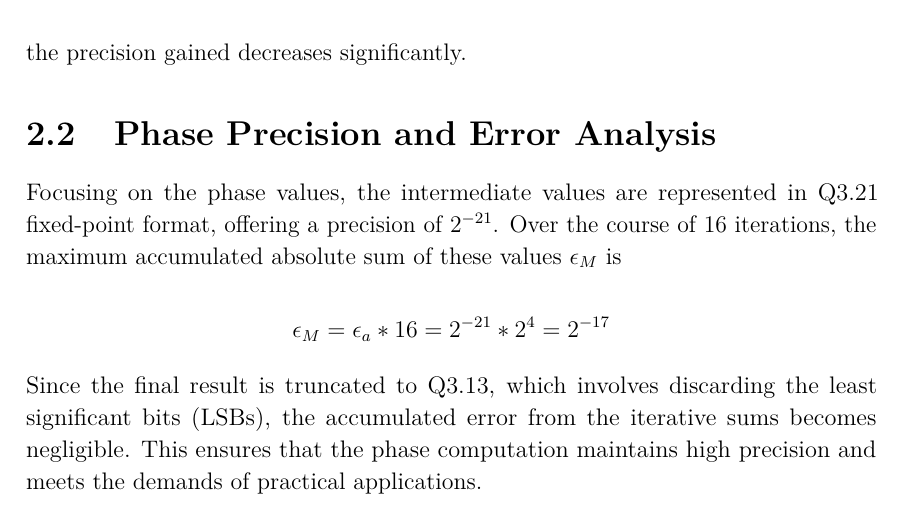
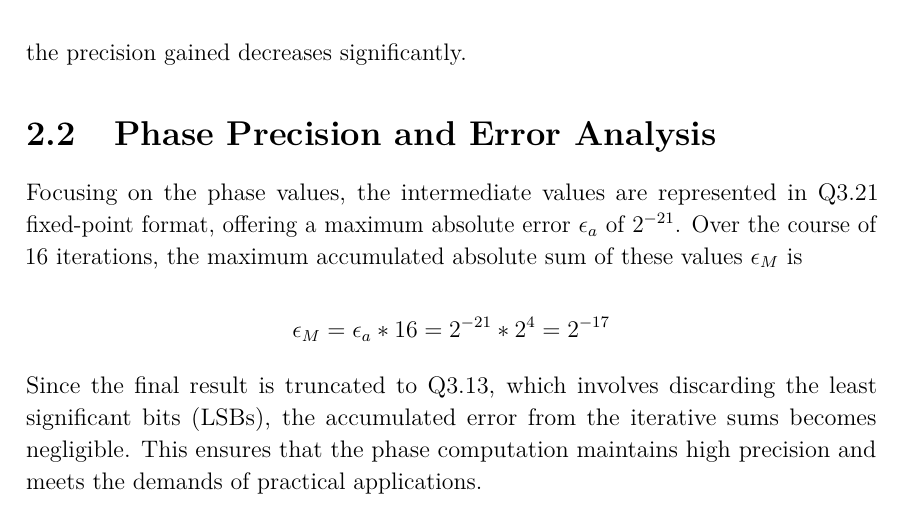
Before and after one commit to Sonic803/cordic-vhdl, a LaTeX thesis (report/main.tex, which reads report/chapters/2_Architecture.tex): part of page 6 of 11, cut so that both start at the same text. Compiled offline with pdfLaTeX.

Commit message:
added epsilon for absolute error

```diff
--- a/report/chapters/2_Architecture.tex
+++ b/report/chapters/2_Architecture.tex
@@ -31,7 +31,7 @@ To implement the CORDIC algorithm, we used fixed-point arithmetic for the input
 The number of iterations for the CORDIC algorithm was set to 16, as this provides a high level of precision while balancing computational efficiency. Beyond 16 iterations, the precision gained decreases significantly.
 
 \section{Phase Precision and Error Analysis}
-Focusing on the phase values, the intermediate values are represented in Q3.21 fixed-point format, offering a precision of \(2^{-21}\). Over the course of 16 iterations, the maximum accumulated absolute sum of these values \( \epsilon_M \) is
+Focusing on the phase values, the intermediate values are represented in Q3.21 fixed-point format, offering a maximum absolute error \( \epsilon_a \) of \(2^{-21}\). Over the course of 16 iterations, the maximum accumulated absolute sum of these values \( \epsilon_M \) is
 
 \[
     \epsilon_M = \epsilon_a * 16 = 2^{-21} * 2^{4} = 2^{-17}
```
Also changed, not shown: report/main.pdf (added).
